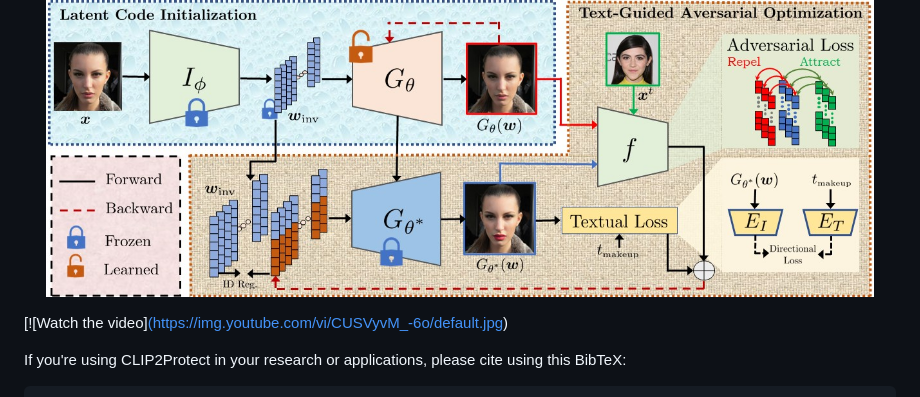
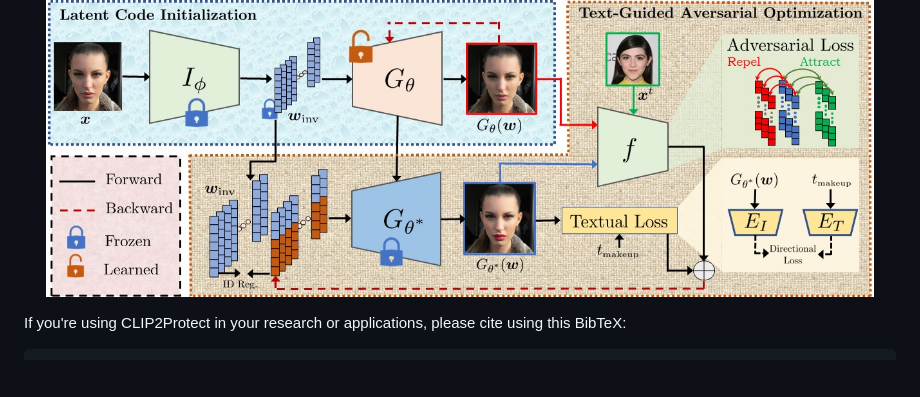
Before and after one commit to fahadshamshad/clip2protect_private, a Markdown page: README.md, the part around the change. Drawn GitHub-style; blank space fills up the shorter version.

````diff
--- a/README.md
+++ b/README.md
@@ -69,8 +69,6 @@
   <img src="docs/static/images/pipeline_color.jpg" align="center" width="95%">
 </p>
 
-[![Watch the video][(https://img.youtube.com/vi/CUSVyvM_-6o/default.jpg)](https://youtu.be/CUSVyvM_-6o)
-
 
 If you're using CLIP2Protect in your research or applications, please cite using this BibTeX:
 ```bibtex
````
